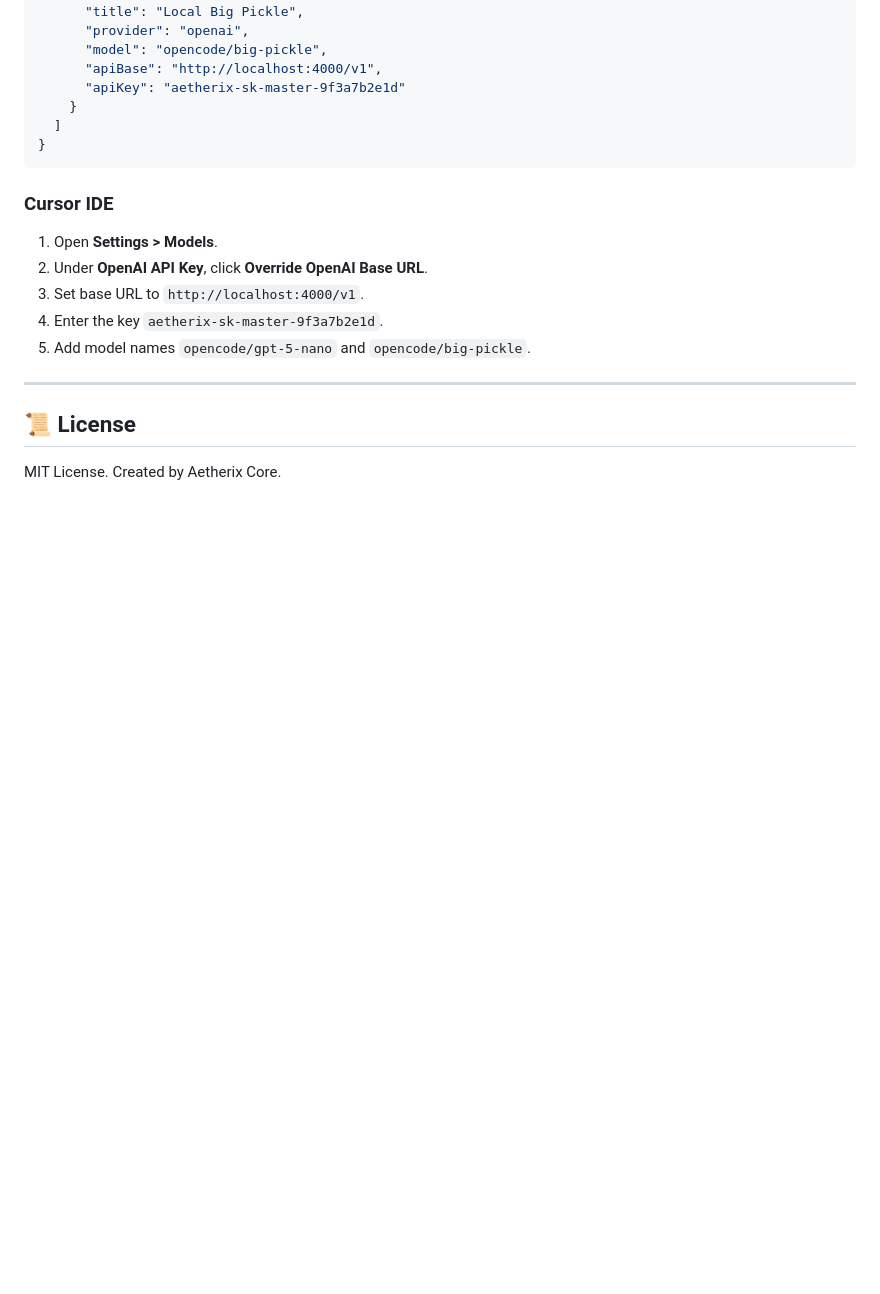
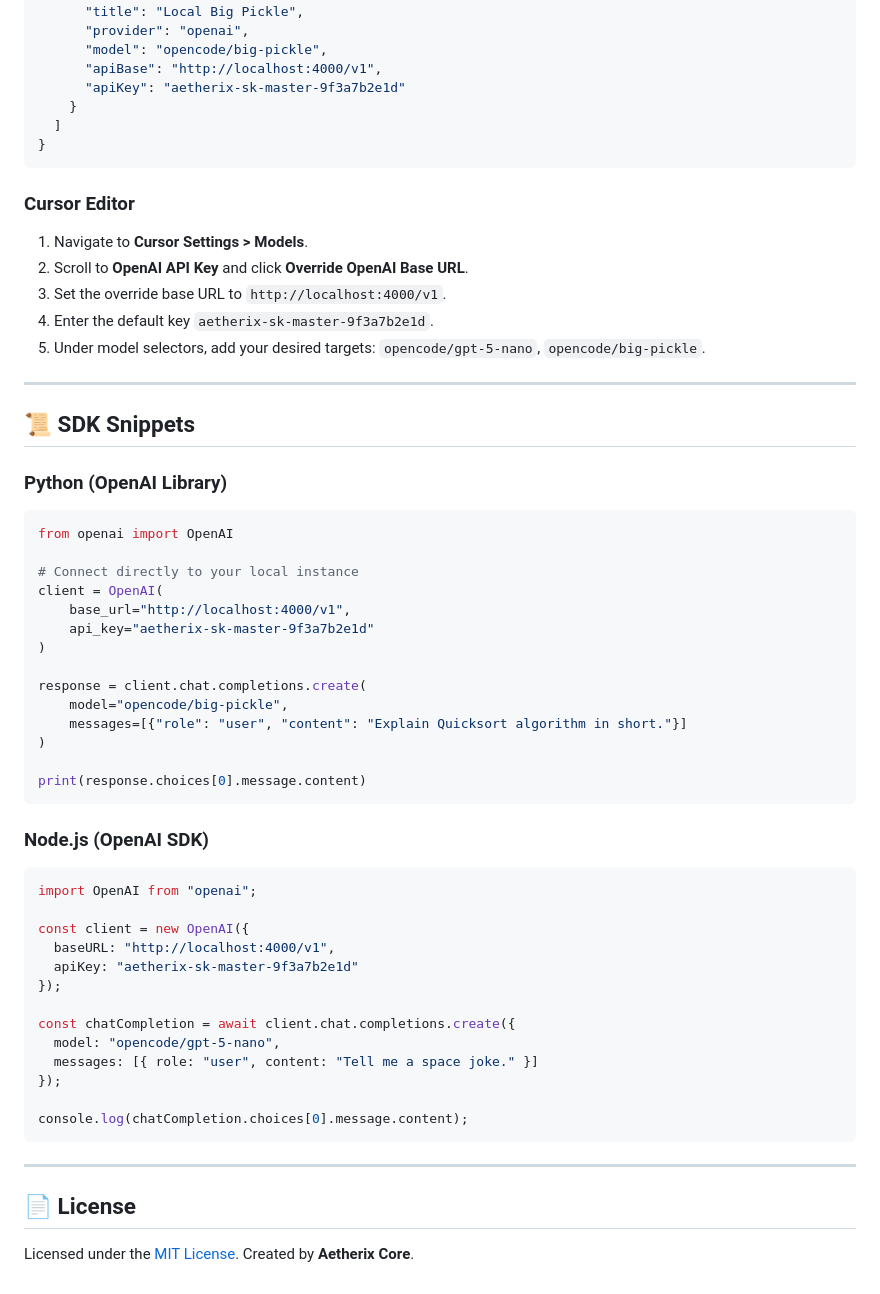
Before and after one commit to yousufkidiya17/opencode-local-proxy, a Markdown page: README.md, the part around one of its changes. Rendered like a GitHub page; blank space fills up the shorter version.

````diff
--- a/README.md
+++ b/README.md
@@ -102,14 +138,53 @@ Open your `~/.continue/config.json` configuration file and add:
 }
 ```
 
-### Cursor IDE
-1. Open **Settings > Models**.
-2. Under **OpenAI API Key**, click **Override OpenAI Base URL**.
-3. Set base URL to `http://localhost:4000/v1`.
-4. Enter the key `aetherix-sk-master-9f3a7b2e1d`.
-5. Add model names `opencode/gpt-5-nano` and `opencode/big-pickle`.
+### Cursor Editor
+1. Navigate to **Cursor Settings > Models**.
+2. Scroll to **OpenAI API Key** and click **Override OpenAI Base URL**.
+3. Set the override base URL to `http://localhost:4000/v1`.
+4. Enter the default key `aetherix-sk-master-9f3a7b2e1d`.
+5. Under model selectors, add your desired targets: `opencode/gpt-5-nano`, `opencode/big-pickle`.
 
 ---
 
-## 📜 License
-MIT License. Created by Aetherix Core.
+## 📜 SDK Snippets
+
+### Python (OpenAI Library)
+```python
+from openai import OpenAI
+
+# Connect directly to your local instance
+client = OpenAI(
+    base_url="http://localhost:4000/v1",
+    api_key="aetherix-sk-master-9f3a7b2e1d"
+)
+
+response = client.chat.completions.create(
+    model="opencode/big-pickle",
+    messages=[{"role": "user", "content": "Explain Quicksort algorithm in short."}]
+)
+
+print(response.choices[0].message.content)
+```
+
+### Node.js (OpenAI SDK)
+```javascript
+import OpenAI from "openai";
+
+const client = new OpenAI({
+  baseURL: "http://localhost:4000/v1",
+  apiKey: "aetherix-sk-master-9f3a7b2e1d"
+});
+
+const chatCompletion = await client.chat.completions.create({
+  model: "opencode/gpt-5-nano",
+  messages: [{ role: "user", content: "Tell me a space joke." }]
+});
+
+console.log(chatCompletion.choices[0].message.content);
+```
+
+---
+
+## 📄 License
+Licensed under the [MIT License](file:///d:/x/opencode-local-proxy/LICENSE). Created by **Aetherix Core**.
````
Also changed, not shown: other parts of README.md (+87 -51 lines).
